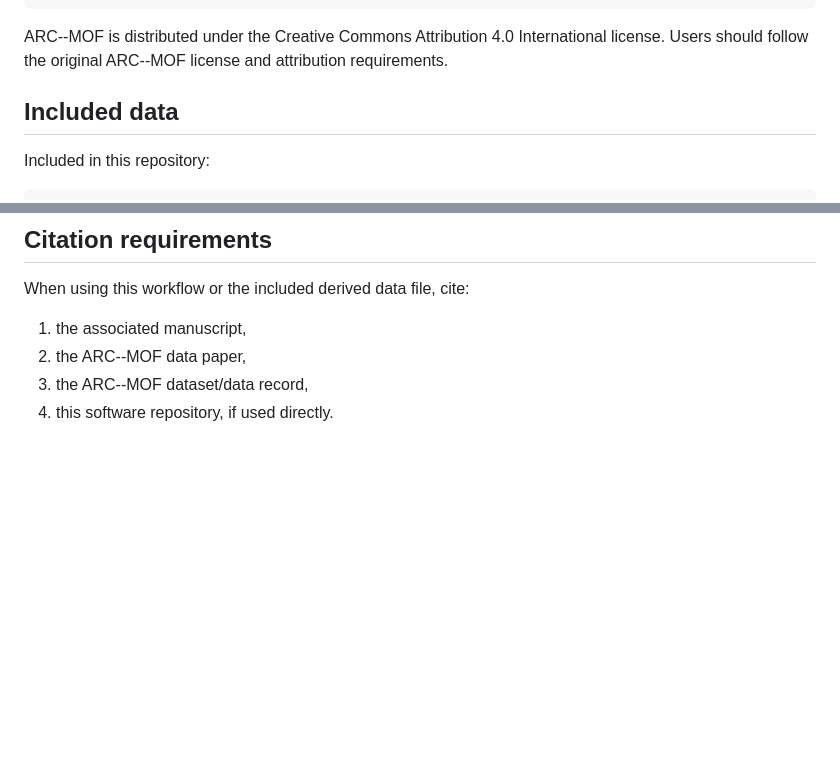
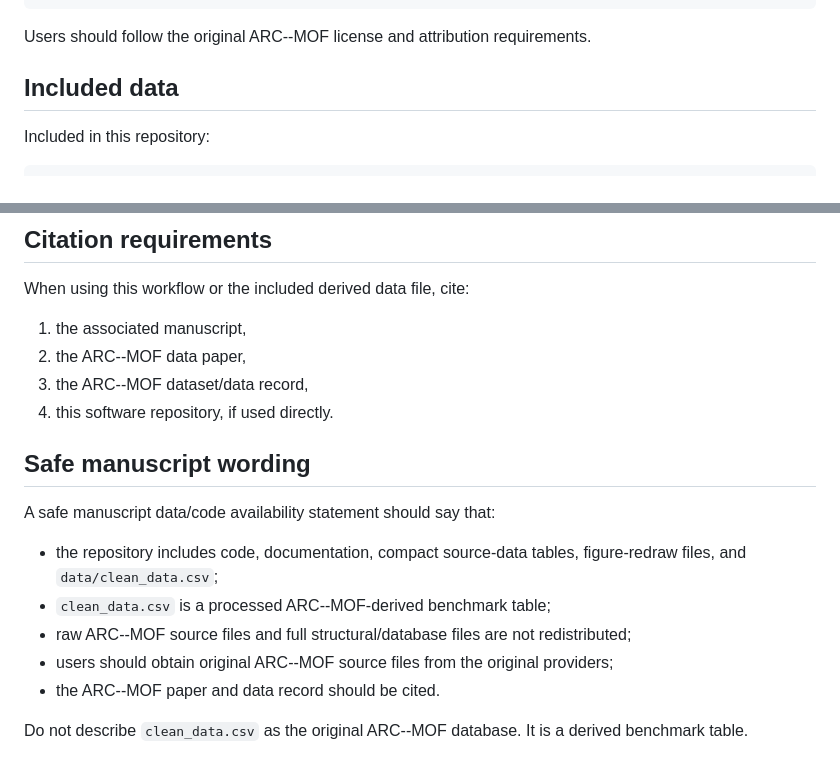
Before and after one commit to Asgari-research/mof-chemical-holdouts, a Markdown page: docs/DATA_ACCESS.md, 2 parts joined by grey strips. Rendered like a GitHub page; blank space fills up the shorter version.

````diff
--- a/docs/DATA_ACCESS.md
+++ b/docs/DATA_ACCESS.md
@@ -35,7 +35,7 @@ Associated ARC--MOF publication:
 }
 ```
 
-ARC--MOF is distributed under the Creative Commons Attribution 4.0 International license. Users should follow the original ARC--MOF license and attribution requirements.
+Users should follow the original ARC--MOF license and attribution requirements.
 
 ## Included data
 
@@ -99,3 +99,15 @@ When using this workflow or the included derived data file, cite:
 2. the ARC--MOF data paper,
 3. the ARC--MOF dataset/data record,
 4. this software repository, if used directly.
+
+## Safe manuscript wording
+
+A safe manuscript data/code availability statement should say that:
+
+- the repository includes code, documentation, compact source-data tables, figure-redraw files, and `data/clean_data.csv`;
+- `clean_data.csv` is a processed ARC--MOF-derived benchmark table;
+- raw ARC--MOF source files and full structural/database files are not redistributed;
+- users should obtain original ARC--MOF source files from the original providers;
+- the ARC--MOF paper and data record should be cited.
+
+Do not describe `clean_data.csv` as the original ARC--MOF database. It is a derived benchmark table.
````
